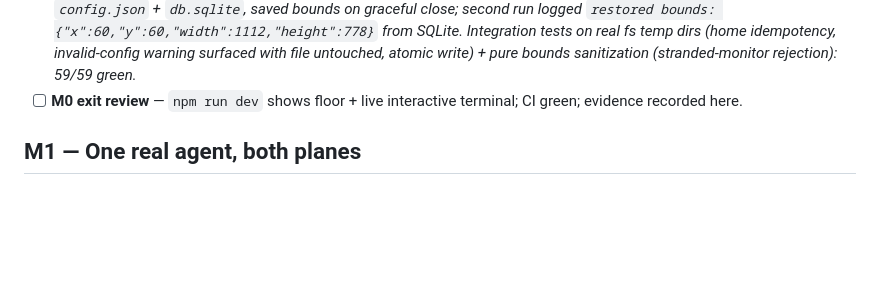
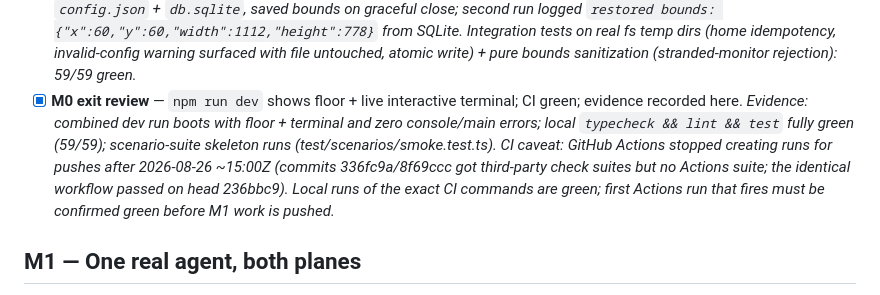
Before and after one commit to mertefesensoy/Ephesus, a Markdown page: docs/PROGRESS.md, the part around the change. Drawn GitHub-style; blank space fills up the shorter version.

Commit message:
docs: tick M0 exit review with evidence and CI-anomaly caveat

```diff
--- a/docs/PROGRESS.md
+++ b/docs/PROGRESS.md
@@ -46,8 +46,16 @@ evidence note. The next session resumes at the first unchecked box.
       Integration tests on real fs temp dirs (home idempotency, invalid-config
       warning surfaced with file untouched, atomic write) + pure bounds
       sanitization (stranded-monitor rejection): 59/59 green.*
-- [ ] **M0 exit review** — `npm run dev` shows floor + live interactive terminal;
+- [x] **M0 exit review** — `npm run dev` shows floor + live interactive terminal;
       CI green; evidence recorded here.
+      *Evidence: combined dev run boots with floor + terminal and zero
+      console/main errors; local `typecheck && lint && test` fully green (59/59);
+      scenario-suite skeleton runs (test/scenarios/smoke.test.ts).
+      CI caveat: GitHub Actions stopped creating runs for pushes after
+      2026-08-26 ~15:00Z (commits 336fc9a/8f69ccc got third-party check suites
+      but no Actions suite; the identical workflow passed on head 236bbc9).
+      Local runs of the exact CI commands are green; first Actions run that
+      fires must be confirmed green before M1 work is pushed.*
 
 ## M1 — One real agent, both planes
 
```
